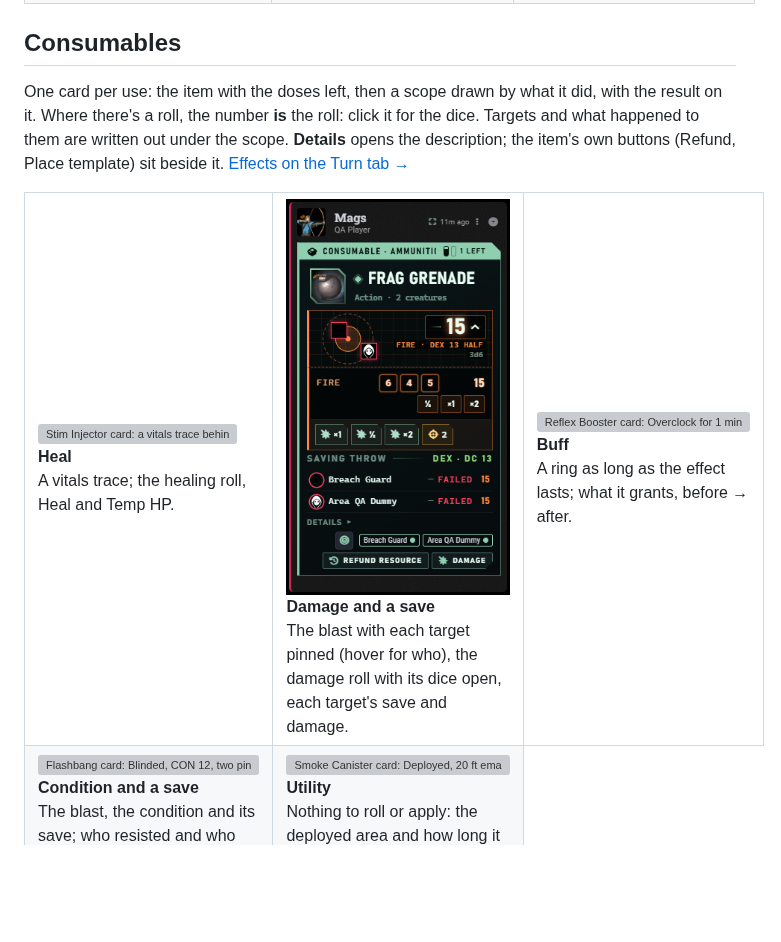
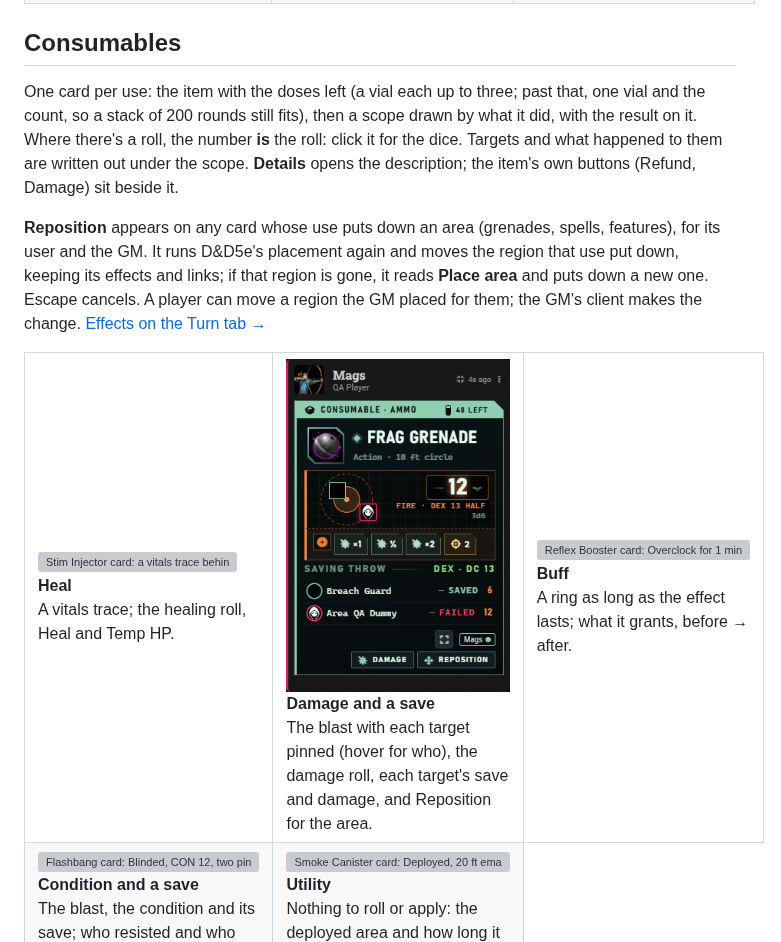
Before and after one commit to TobbyClay/hardwipe-ruleset, a Markdown page: docs/Cards.md, the part around the change. Rendered like a GitHub page; pictures changed too: docs/media/consumable-damage.png; blank space fills up the shorter version; grey boxes are pictures that could not be loaded.

```diff
--- a/docs/Cards.md
+++ b/docs/Cards.md
@@ -110,12 +110,14 @@ Use the item or feature through its native activity. The card exposes uses, roll
 
 ## Consumables
 
-One card per use: the item with the doses left, then a scope drawn by what it did, with the result on it. Where there's a roll, the number **is** the roll: click it for the dice. Targets and what happened to them are written out under the scope. **Details** opens the description; the item's own buttons (Refund, Place template) sit beside it. [Effects on the Turn tab →](Players.md#read-your-turn)
+One card per use: the item with the doses left (a vial each up to three; past that, one vial and the count, so a stack of 200 rounds still fits), then a scope drawn by what it did, with the result on it. Where there's a roll, the number **is** the roll: click it for the dice. Targets and what happened to them are written out under the scope. **Details** opens the description; the item's own buttons (Refund, Damage) sit beside it.
+
+**Reposition** appears on any card whose use puts down an area (grenades, spells, features), for its user and the GM. It runs D&D5e's placement again and moves the region that use put down, keeping its effects and links; if that region is gone, it reads **Place area** and puts down a new one. Escape cancels. A player can move a region the GM placed for them; the GM's client makes the change. [Effects on the Turn tab →](Players.md#read-your-turn)
 
 <table>
   <tr>
     <td valign="top"><a href="media/consumable-heal.png"><img src="media/consumable-heal.png" alt="Stim Injector card: a vitals trace behind 7 hit points, 2d4 + 2, with Heal, Temp HP and the target count" width="250"></a><br><strong>Heal</strong><br>A vitals trace; the healing roll, Heal and Temp HP.</td>
-    <td valign="top"><a href="media/consumable-damage.png"><img src="media/consumable-damage.png" alt="Frag Grenade card: blast radius with two pinned targets, 15 fire with DEX 13 half, the dice drawer open, both targets failed and took 15" width="250"></a><br><strong>Damage and a save</strong><br>The blast with each target pinned (hover for who), the damage roll with its dice open, each target's save and damage.</td>
+    <td valign="top"><a href="media/consumable-damage.png"><img src="media/consumable-damage.png" alt="Frag Grenade card: Consumable · Ammo with 48 left, a blast radius with two pinned targets, 12 fire with DEX 13 half; Breach Guard saved and took 6, Area QA Dummy failed and took 12; Damage and Reposition" width="250"></a><br><strong>Damage and a save</strong><br>The blast with each target pinned (hover for who), the damage roll, each target's save and damage, and Reposition for the area.</td>
     <td valign="top"><a href="media/consumable-buff.png"><img src="media/consumable-buff.png" alt="Reflex Booster card: Overclock for 1 minute on Mags in a cyan ring, AC 13 to 15, Speed 30 to 40 ft, advantage on DEX saves, Remove" width="250"></a><br><strong>Buff</strong><br>A ring as long as the effect lasts; what it grants, before → after.</td>
   </tr>
   <tr>
```
Also changed, not shown: docs/Media.md (+1 -1 lines), docs/Walls.md (+1 -1 lines), 12 other files.
